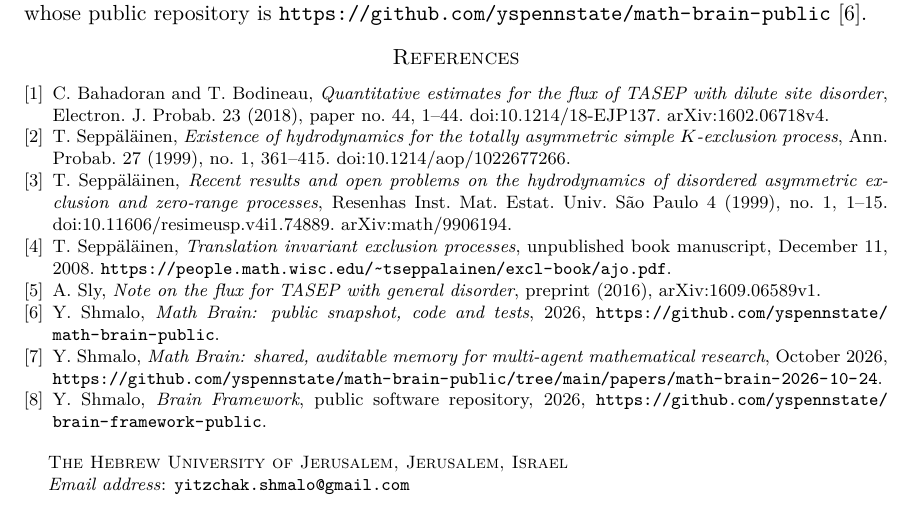
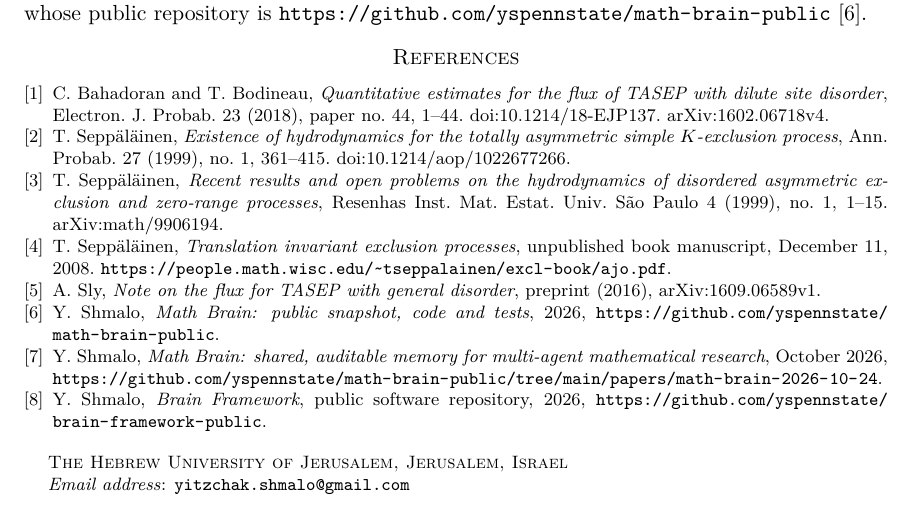
Before and after one commit to yspennstate/flux-plateau-disordered-k-exclusion, a LaTeX paper (main.tex): part of page 11 of 11, cut so that both start at the same text. Compiled offline with pdfLaTeX.

Commit message:
Fix reference link

```diff
--- a/main.tex
+++ b/main.tex
@@ -820,7 +820,6 @@ T.~Sepp\"al\"ainen,
 \emph{Recent results and open problems on the hydrodynamics of disordered
 asymmetric exclusion and zero-range processes},
 Resenhas Inst. Mat. Estat. Univ. S\~ao Paulo \textup{4} (1999), no.~1, 1--15.
-\href{https://doi.org/10.11606/resimeusp.v4i1.74889}{doi:10.11606/resimeusp.v4i1.74889}.
 \href{https://arxiv.org/abs/math/9906194}{arXiv:math/9906194}.
 
 \bibitem{SeppNotes}
```
Also changed, not shown: main.pdf.
